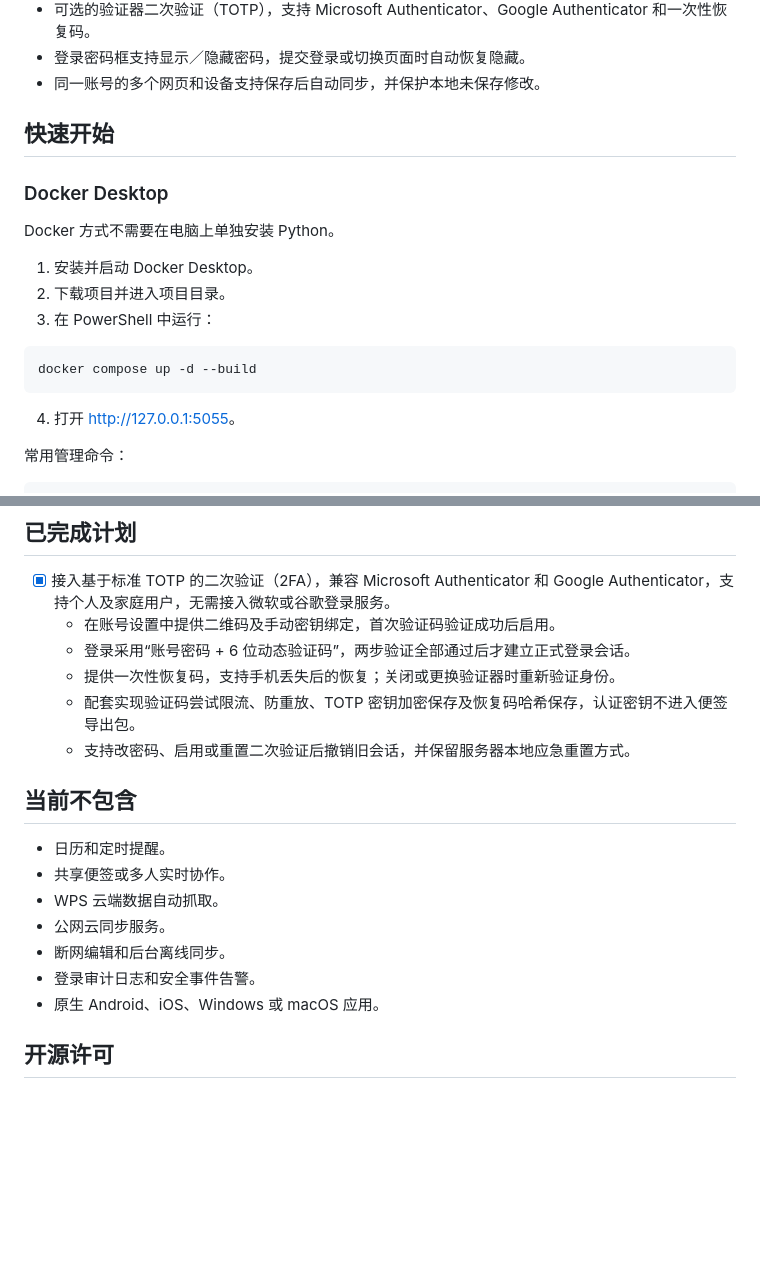
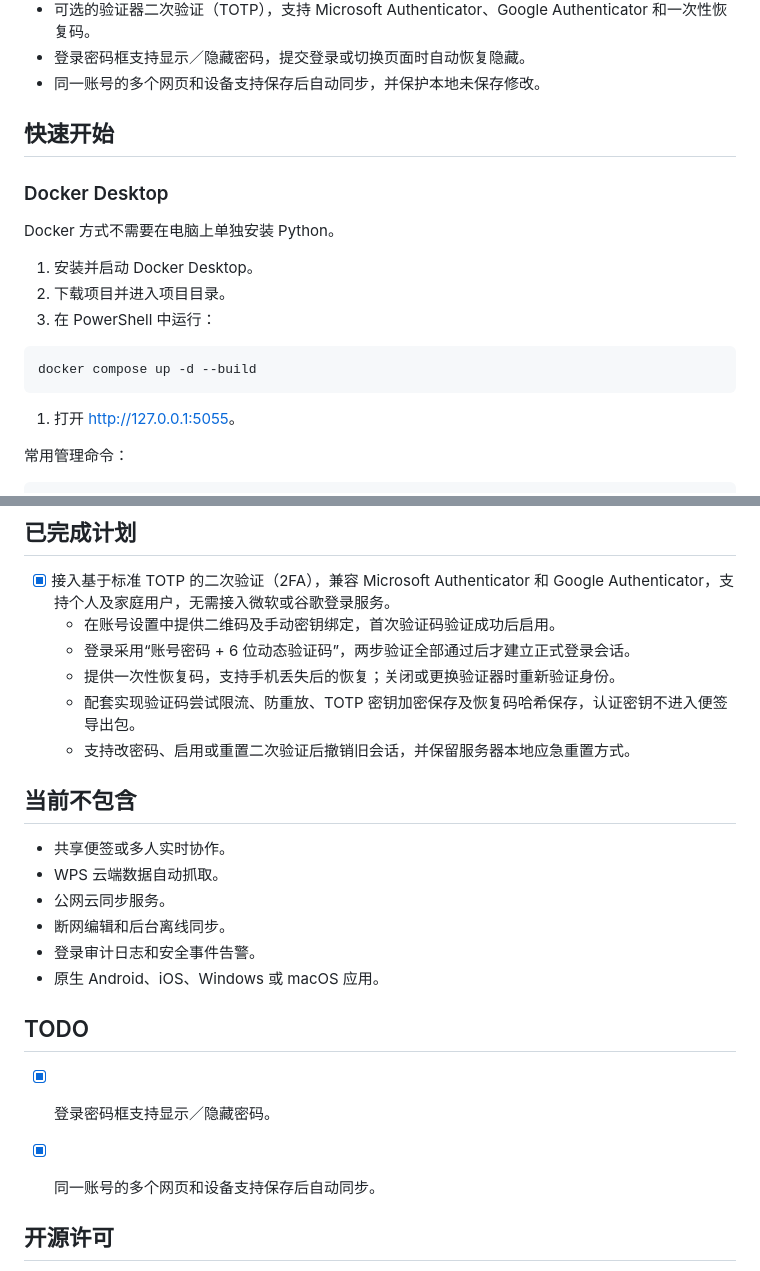
Before and after one commit to axiaoqi/mynote, a Markdown page: README.md, 2 parts joined by grey strips. Rendered like a GitHub page; blank space fills up the shorter version.

Commit message:
Update README formatting and task checklist

````diff
--- a/README.md
+++ b/README.md
@@ -26,7 +26,11 @@ MyNote 是一个适合家庭和个人使用的私有便签网站，采用 Flask
 - 登录密码框支持显示／隐藏密码，提交登录或切换页面时自动恢复隐藏。
 - 同一账号的多个网页和设备支持保存后自动同步，并保护本地未保存修改。
 
+
+
 ## 快速开始
+
+
 
 ### Docker Desktop
 
@@ -40,7 +44,7 @@ Docker 方式不需要在电脑上单独安装 Python。
 docker compose up -d --build
 ```
 
-4. 打开 [http://127.0.0.1:5055](http://127.0.0.1:5055)。
+1. 打开 [http://127.0.0.1:5055](http://127.0.0.1:5055)。
 
 常用管理命令：
 
@@ -385,9 +403,10 @@ docker compose exec mynote flask --app app reset-mfa 你的用户名
   - 配套实现验证码尝试限流、防重放、TOTP 密钥加密保存及恢复码哈希保存，认证密钥不进入便签导出包。
   - 支持改密码、启用或重置二次验证后撤销旧会话，并保留服务器本地应急重置方式。
 
+
+
 ## 当前不包含
 
-- 日历和定时提醒。
 - 共享便签或多人实时协作。
 - WPS 云端数据自动抓取。
 - 公网云同步服务。
@@ -395,6 +414,13 @@ docker compose exec mynote flask --app app reset-mfa 你的用户名
 - 登录审计日志和安全事件告警。
 - 原生 Android、iOS、Windows 或 macOS 应用。
 
+## TODO
+
+- [x] 登录密码框支持显示／隐藏密码。
+- [x] 同一账号的多个网页和设备支持保存后自动同步。
+
+
+
 ## 开源许可
 
 MyNote 使用 [MIT License](LICENSE)。发布自己的版本前，请确认没有提交 `instance`、数据库、上传文件、会话密钥、日志、备份或真实账号信息。
````
Also changed, not shown: other parts of README.md (+19 -5 lines).
